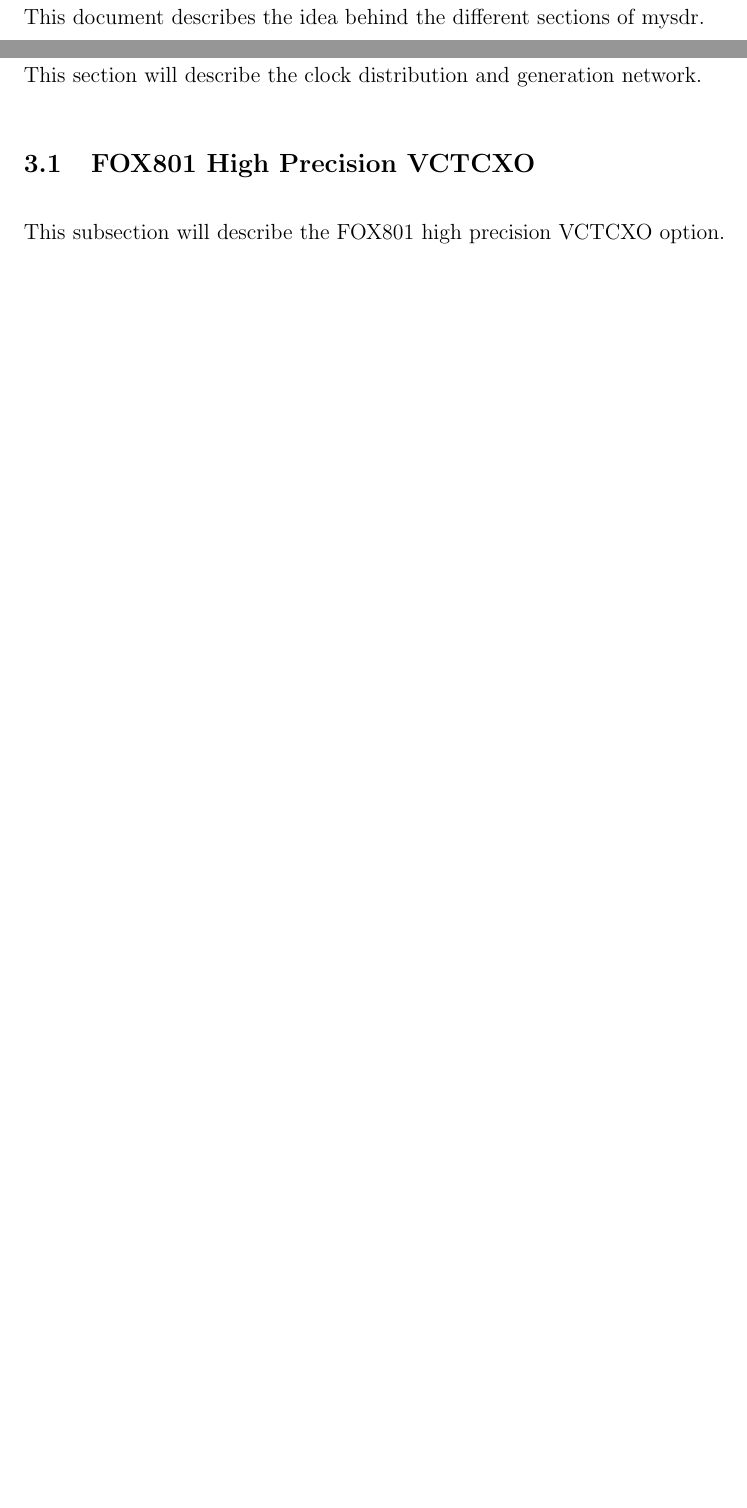
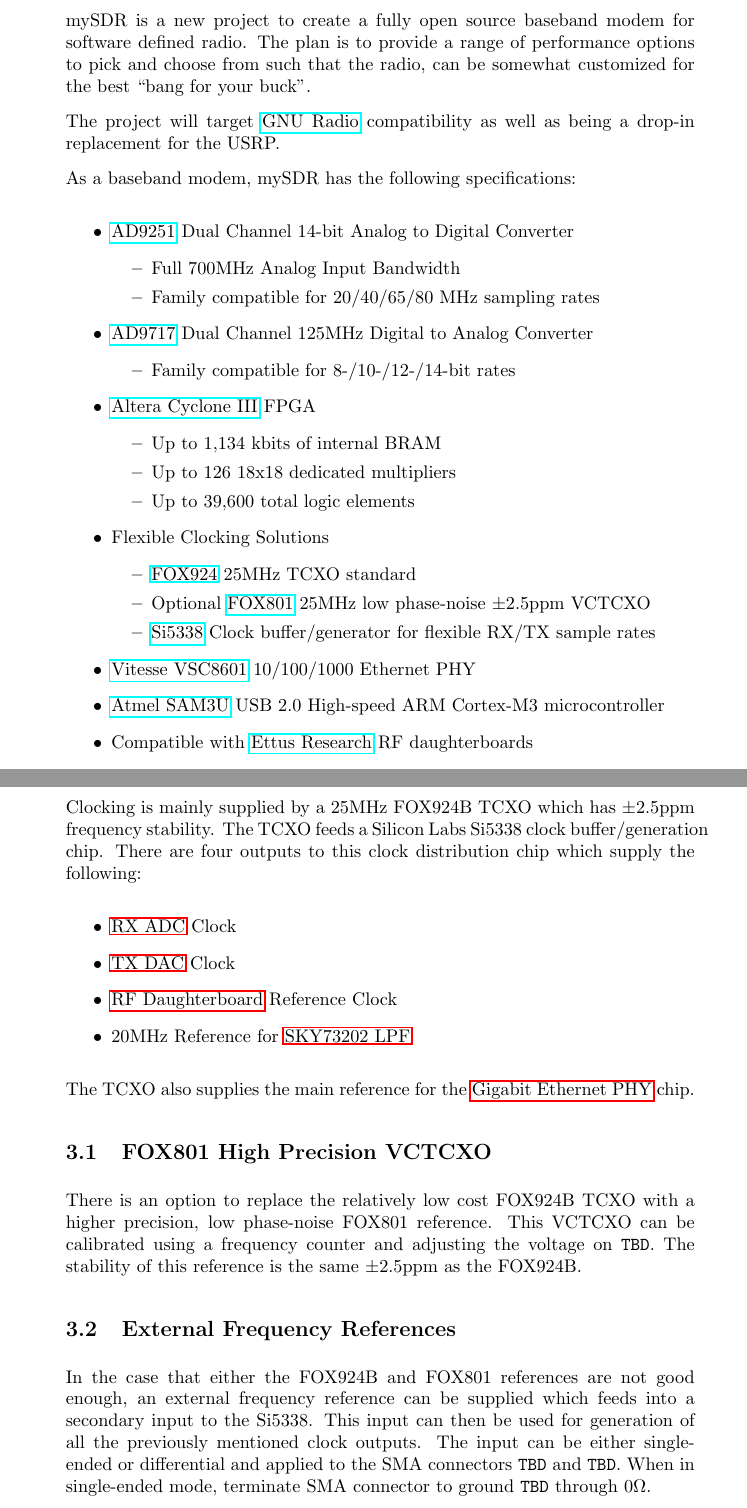
Before and after one commit to bpadalino/mysdr, a LaTeX document (documentation/design.tex, which reads documentation/clock.tex, documentation/intro.tex): two parts of pages 6 and 8 of 16 before the commit and two parts of pages 5 and 7 of 15 after it, joined at a grey line, cut at the place of the change, the shorter picture padded with empty space. Compiled offline with pdfLaTeX.

Commit message:
Added label references for the different sectons.
Added more information to the Introduction, Clocking and Power Supply sections.

```diff
--- a/documentation/clock.tex
+++ b/documentation/clock.tex
@@ -1,8 +1,33 @@
 \section{Clock Distribution} %(fold)
+\label{sec:clock}
 
-    This section will describe the clock distribution and generation network.
+    Clocking is mainly supplied by a 25MHz FOX924B TCXO which has $\pm$2.5ppm frequency stability.
+    The TCXO feeds a Silicon Labs Si5338 clock buffer/generation chip.  There are four outputs
+    to this clock distribution chip which supply the following:
+
+    \begin{itemize}
+        \item \hyperref[sec:adc]{RX ADC} Clock
+        \item \hyperref[sec:dac]{TX DAC} Clock
+        \item \hyperref[sec:db]{RF Daughterboard} Reference Clock
+        \item 20MHz Reference for \hyperref[sec:sky73202]{SKY73202 LPF}
+    \end{itemize}
+
+    The TCXO also supplies the main reference for the \hyperref[sec:gige]{Gigabit Ethernet PHY} chip.
 
     \subsection{FOX801 High Precision VCTCXO} %(fold)
-        This subsection will describe the FOX801 high precision VCTCXO option.
+        There is an option to replace the relatively low cost FOX924B TCXO with a higher precision,
+        low phase-noise FOX801 reference.  This VCTCXO can be calibrated using a frequency counter
+        and adjusting the voltage on \texttt{TBD}.  The stability of this reference is the same
+        $\pm$2.5ppm as the FOX924B.
     %(end)
+
+    \subsection{External Frequency References} %(fold)
+        In the case that either the FOX924B and FOX801 references are not good enough, an external
+        frequency reference can be supplied which feeds into a secondary input to the Si5338.
+        This input can then be used for generation of all the previously mentioned clock outputs.
+        The input can be either single-ended or differential and applied to the SMA connectors \texttt{TBD}
+        and \texttt{TBD}.  When in single-ended mode, terminate SMA connector to ground \texttt{TBD}
+        through $0\Omega$.
+    %(end)
+
 %(end)
--- a/documentation/design.tex
+++ b/documentation/design.tex
@@ -1,9 +1,8 @@
-\documentclass[12pt]{article}
-\usepackage[colorlinks=false]{hyperref}
+\documentclass[10pt]{article}
+\usepackage{hyperref}
 
 % Options for paragraph indenting/skipping
 \setlength{\parindent}{0.0in}
-\setlength{\parskip}{0.2in}
 
 \title{Design Specification for mySDR}
 \author{Brian Padalino}
--- a/documentation/intro.tex
+++ b/documentation/intro.tex
@@ -1,3 +1,39 @@
 \section{Introduction} %(fold)
-    This document describes the idea behind the different sections of mysdr.
+\label{sec:intro}
+    mySDR is a new project to create a fully open source baseband modem for software defined radio.
+    The plan is to provide a range of performance options to pick and choose from such that the radio,
+    can be somewhat customized for the best ``bang for your buck''.
+
+    The project will target \href{http://gnuradio.org}{GNU Radio} compatibility as well as
+    being a drop-in replacement for the USRP.
+
+    As a baseband modem, mySDR has the following specifications:
+
+    \begin{itemize}
+        \item \href{http://www.analog.com/en/analog-to-digital-converters/ad-converters/ad9251/products/product.html}{AD9251} Dual Channel 14-bit Analog to Digital Converter
+            \begin{itemize}
+                \item Full 700MHz Analog Input Bandwidth
+                \item Family compatible for 20/40/65/80 MHz sampling rates
+            \end{itemize}
+        \item \href{http://www.analog.com/en/digital-to-analog-converters/da-converters/ad9717/products/product.html}{AD9717} Dual Channel 125MHz Digital to Analog Converter
+            \begin{itemize}
+                \item Family compatible for 8-/10-/12-/14-bit rates
+            \end{itemize}
+        \item \href{http://www.altera.com/products/devices/cyclone3/overview/cy3-overview.html}{Altera Cyclone III} FPGA
+            \begin{itemize}
+                \item Up to 1,134 kbits of internal BRAM
+                \item Up to 126 18x18 dedicated multipliers
+                \item Up to 39,600 total logic elements
+            \end{itemize}
+        \item Flexible Clocking Solutions
+            \begin{itemize}
+                \item \href{http://www.foxonline.com/pdfs/fox924.pdf}{FOX924} 25MHz TCXO standard
+                \item Optional \href{http://www.foxonline.com/pdfs/FOX801BHCLF.pdf}{FOX801} 25MHz low phase-noise $\pm$2.5ppm VCTCXO
+                \item \href{http://www.silabs.com/products/clocksoscillators/anyrategeneratorsandbuffers/Pages/default.aspx}{Si5338} Clock buffer/generator for flexible RX/TX sample rates
+            \end{itemize}
+        \item \href{http://www.vitesse.com/products/product.php?number=VSC8601}{Vitesse VSC8601} 10/100/1000 Ethernet PHY
+        \item \href{http://www.atmel.com/products/AT91/sam3landing.asp}{Atmel SAM3U} USB 2.0 High-speed ARM Cortex-M3 microcontroller
+        \item Compatible with \href{http://www.ettus.com}{Ettus Research} RF daughterboards
+    \end{itemize}
+
 %(end)
```
Also changed, not shown: documentation/adc.tex (+1 -0 lines), documentation/dac.tex (+2 -0 lines), documentation/db.tex (added, +5 -0 lines), documentation/fpga.tex (+1 -0 lines), documentation/gige.tex (+1 -0 lines), documentation/power.tex (+15 -22 lines), documentation/sam3u.tex (+1 -0 lines), README.md, documentation/design.pdf, documentation/design.tex (8 more changed lines).
